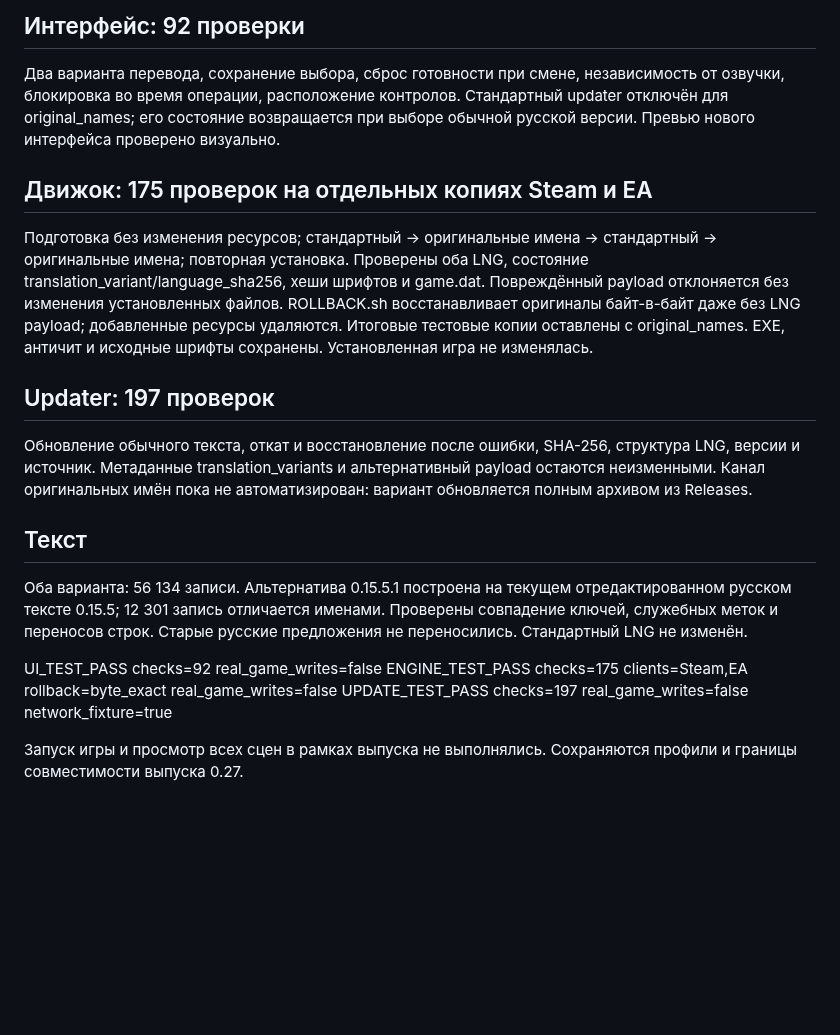
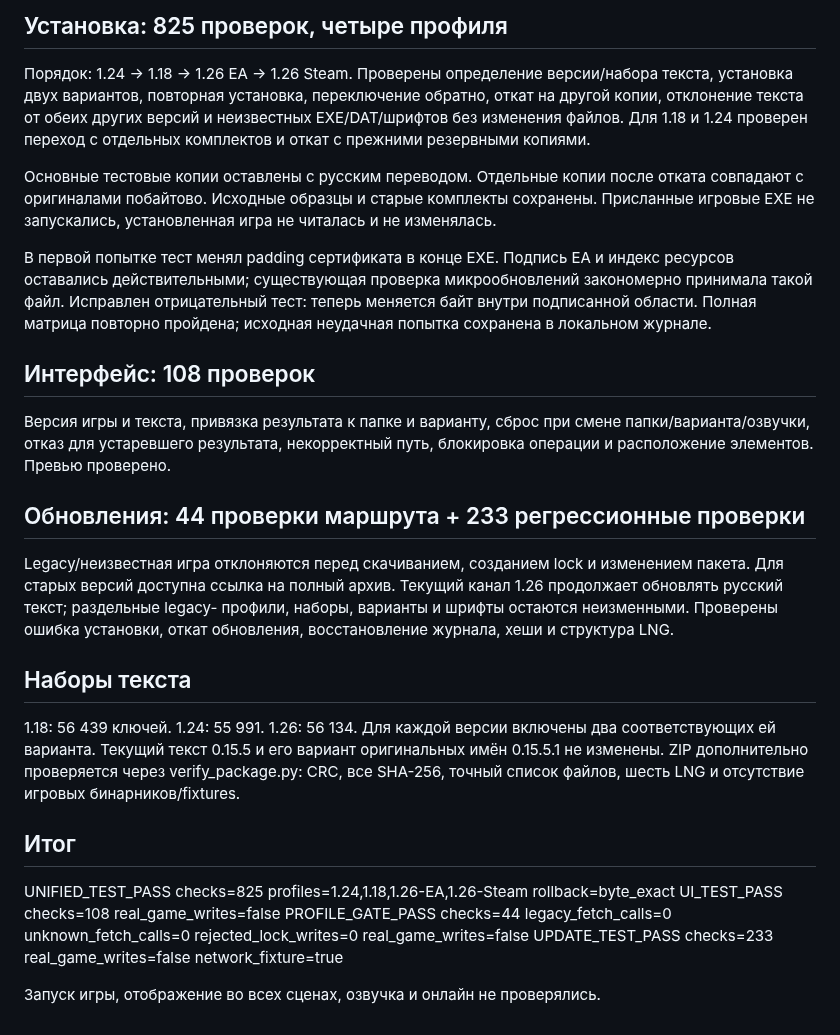
Before and after one commit to kasyanovea17-crypto/F1-25-Russian, a Markdown page: TEST_REPORT.md, the part around one of its changes. Drawn GitHub-style; blank space fills up the shorter version.

```diff
--- a/TEST_REPORT.md
+++ b/TEST_REPORT.md
@@ -2,34 +2,46 @@
 
-## Интерфейс: 92 проверки
-Два варианта перевода, сохранение выбора, сброс готовности при смене,
-независимость от озвучки, блокировка во время операции, расположение контролов.
-Стандартный updater отключён для original_names; его состояние возвращается
-при выборе обычной русской версии. Превью нового интерфейса проверено визуально.
+## Установка: 825 проверок, четыре профиля
+Порядок: 1.24 → 1.18 → 1.26 EA → 1.26 Steam.
+Проверены определение версии/набора текста, установка двух вариантов,
+повторная установка, переключение обратно, откат на другой копии,
+отклонение текста от обеих других версий и неизвестных EXE/DAT/шрифтов
+без изменения файлов. Для 1.18 и 1.24 проверен переход с отдельных
+комплектов и откат с прежними резервными копиями.
 
-## Движок: 175 проверок на отдельных копиях Steam и EA
-Подготовка без изменения ресурсов; стандартный → оригинальные имена →
-стандартный → оригинальные имена; повторная установка. Проверены оба LNG,
-состояние translation_variant/language_sha256, хеши шрифтов и game.dat.
-Повреждённый payload отклоняется без изменения установленных файлов.
-ROLLBACK.sh восстанавливает оригиналы байт-в-байт даже без LNG payload;
-добавленные ресурсы удаляются. Итоговые тестовые копии оставлены с original_names.
-EXE, античит и исходные шрифты сохранены. Установленная игра не изменялась.
+Основные тестовые копии оставлены с русским переводом. Отдельные копии
+после отката совпадают с оригиналами побайтово. Исходные образцы и старые
+комплекты сохранены. Присланные игровые EXE не запускались, установленная
+игра не читалась и не изменялась.
 
-## Updater: 197 проверок
-Обновление обычного текста, откат и восстановление после ошибки, SHA-256,
-структура LNG, версии и источник. Метаданные translation_variants и альтернативный
-payload остаются неизменными. Канал оригинальных имён пока не автоматизирован:
-вариант обновляется полным архивом из Releases.
+В первой попытке тест менял padding сертификата в конце EXE. Подпись EA
+и индекс ресурсов оставались действительными; существующая проверка
+микрообновлений закономерно принимала такой файл. Исправлен отрицательный
+тест: теперь меняется байт внутри подписанной области. Полная матрица
+повторно пройдена; исходная неудачная попытка сохранена в локальном журнале.
 
-## Текст
-Оба варианта: 56 134 записи. Альтернатива 0.15.5.1 построена на текущем
-отредактированном русском тексте 0.15.5; 12 301 запись отличается именами.
-Проверены совпадение ключей, служебных меток и переносов строк.
-Старые русские предложения не переносились. Стандартный LNG не изменён.
+## Интерфейс: 108 проверок
+Версия игры и текста, привязка результата к папке и варианту, сброс при
+смене папки/варианта/озвучки, отказ для устаревшего результата, некорректный
+путь, блокировка операции и расположение элементов. Превью проверено.
 
-UI_TEST_PASS checks=92 real_game_writes=false
-ENGINE_TEST_PASS checks=175 clients=Steam,EA rollback=byte_exact real_game_writes=false
-UPDATE_TEST_PASS checks=197 real_game_writes=false network_fixture=true
+## Обновления: 44 проверки маршрута + 233 регрессионные проверки
+Legacy/неизвестная игра отклоняются перед скачиванием, созданием lock и
+изменением пакета. Для старых версий доступна ссылка на полный архив.
+Текущий канал 1.26 продолжает обновлять русский текст; раздельные legacy-
+профили, наборы, варианты и шрифты остаются неизменными. Проверены ошибка
+установки, откат обновления, восстановление журнала, хеши и структура LNG.
 
-Запуск игры и просмотр всех сцен в рамках выпуска не выполнялись.
-Сохраняются профили и границы совместимости выпуска 0.27.
+## Наборы текста
+1.18: 56 439 ключей. 1.24: 55 991. 1.26: 56 134.
+Для каждой версии включены два соответствующих ей варианта.
+Текущий текст 0.15.5 и его вариант оригинальных имён 0.15.5.1 не изменены.
+ZIP дополнительно проверяется через verify_package.py: CRC, все SHA-256,
+точный список файлов, шесть LNG и отсутствие игровых бинарников/fixtures.
+
+## Итог
+UNIFIED_TEST_PASS checks=825 profiles=1.24,1.18,1.26-EA,1.26-Steam rollback=byte_exact
+UI_TEST_PASS checks=108 real_game_writes=false
+PROFILE_GATE_PASS checks=44 legacy_fetch_calls=0 unknown_fetch_calls=0 rejected_lock_writes=0 real_game_writes=false
+UPDATE_TEST_PASS checks=233 real_game_writes=false network_fixture=true
+
+Запуск игры, отображение во всех сценах, озвучка и онлайн не проверялись.
```
Also changed, not shown: other parts of TEST_REPORT.md (+1 -1 lines), CHANGELOG.md (+10 -0 lines), README.md (+34 -46 lines), launcher-preview.png, 15 other files.
